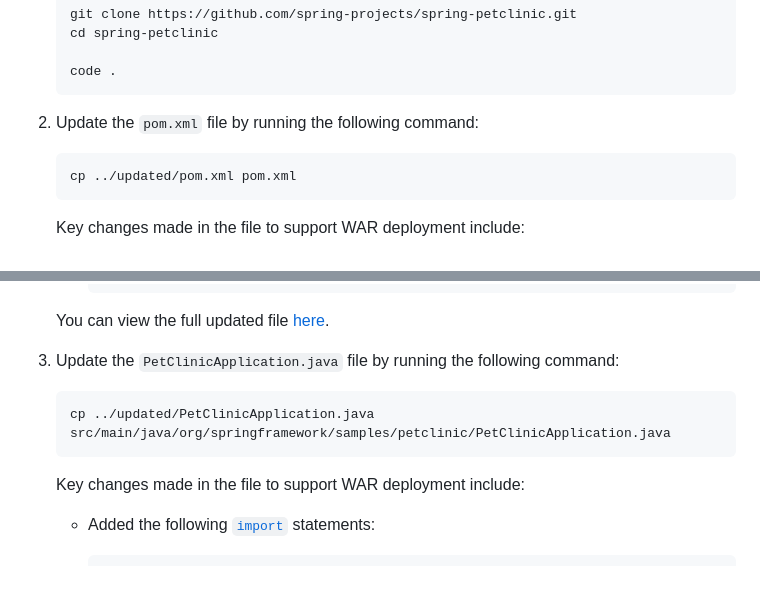
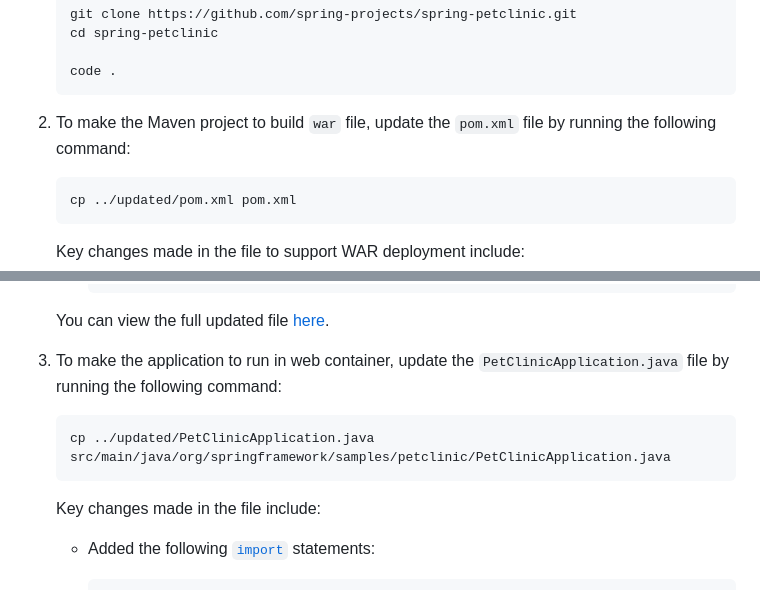
Before and after one commit to Emily-Jiang/tx-more-lab, a Markdown page: module2/README.md, 2 parts joined by grey strips. GitHub-like rendering.

````diff
--- a/module2/README.md
+++ b/module2/README.md
@@ -25,7 +25,7 @@ Spring Boot supports traditional WAR deployments for servlet containers like Web
    code .
    ```
 
-2. Update the `pom.xml` file by running the following command:
+2. To make the Maven project to build `war` file, update the `pom.xml` file by running the following command:
 
    ```sh
    cp ../updated/pom.xml pom.xml
@@ -51,13 +51,13 @@ Spring Boot supports traditional WAR deployments for servlet containers like Web
 
       You can view the full updated file [here](updated/pom.xml).
 
-3. Update the `PetClinicApplication.java` file by running the following command:
+3. To make the application to run in web container, update the `PetClinicApplication.java` file by running the following command:
 
    ```sh
    cp ../updated/PetClinicApplication.java src/main/java/org/springframework/samples/petclinic/PetClinicApplication.java
    ```
 
-   Key changes made in the file to support WAR deployment include:
+   Key changes made in the file include:
 
    * Added the following [`import`](updated/PetClinicApplication.java#L21-L22) statements:
 
````
